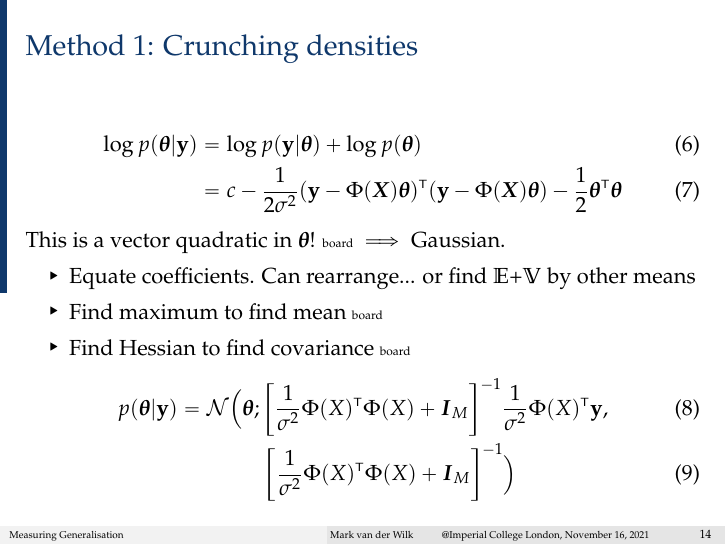
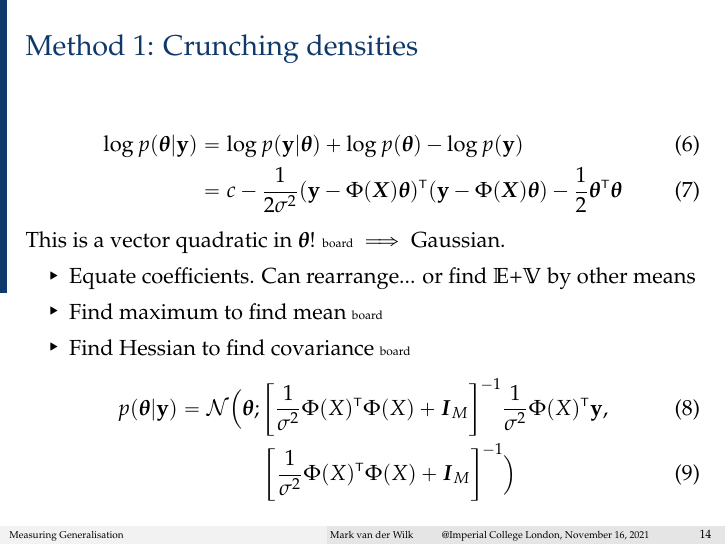
Before and after one commit to markvdw/mml-autumn-2022, LaTeX slides (slides/l11p2-blr.tex): page 14 of 21. Compiled offline with pdfLaTeX.

Commit message:
Update pdfs, small typos.

```diff
--- a/slides/l11p2-blr.tex
+++ b/slides/l11p2-blr.tex
@@ -245,7 +245,7 @@ Board:
 
 \begin{frame}{Method 1: Crunching densities}
 \begin{align}
-\log p(\vtheta|\vy) &= \log p(\vy|\vtheta) + \log p(\vtheta) \\
+\log p(\vtheta|\vy) &= \log p(\vy|\vtheta) + \log p(\vtheta) - \log p(\vy) \\
 &= c - \frac{1}{2\sigma^2}(\vy - \Phi(\mat X)\vtheta)\transpose(\vy - \Phi(\mat X)\vtheta) - \frac{1}{2}\vtheta\transpose\vtheta
 \end{align} \pause
 This is a vector quadratic in $\vtheta$! {\tiny board} \pause $\implies$ Gaussian. \pause
```
Also changed, not shown: slides/l08p2-crossval.pdf, slides/l11p1-bayesgauss.pdf, slides/l11p2-blr.pdf.
